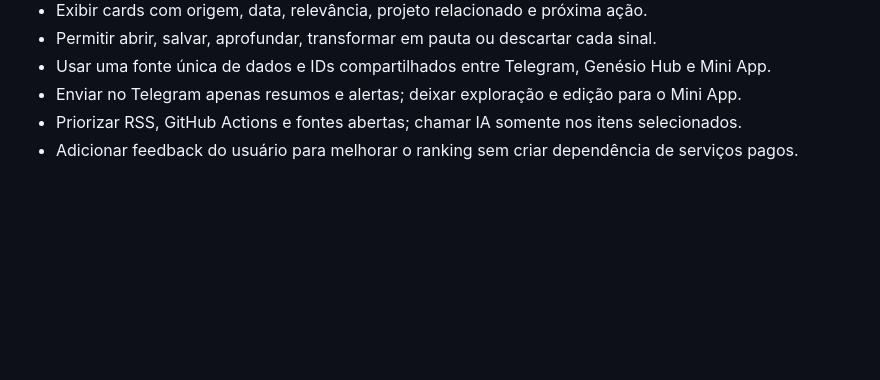
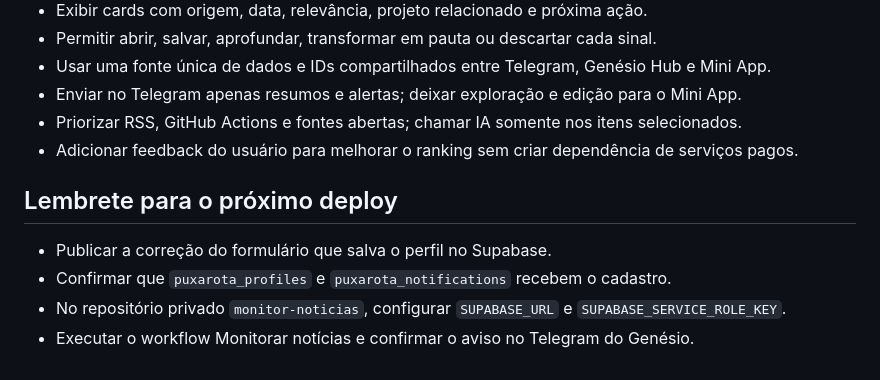
Before and after one commit to redeintegrativa-bot/puxarota, a Markdown page: ROADMAP-PUXAROTA.md, the part around the change. Drawn GitHub-style; blank space fills up the shorter version.

Commit message:
docs: lembrar integracao genesio no proximo deploy

```diff
--- a/ROADMAP-PUXAROTA.md
+++ b/ROADMAP-PUXAROTA.md
@@ -114,3 +114,11 @@ A cobrança não deve ser ativada enquanto o fluxo de contatos e a aprovação d
 - Enviar no Telegram apenas resumos e alertas; deixar exploração e edição para o Mini App.
 - Priorizar RSS, GitHub Actions e fontes abertas; chamar IA somente nos itens selecionados.
 - Adicionar feedback do usuário para melhorar o ranking sem criar dependência de serviços pagos.
+
+
+## Lembrete para o próximo deploy
+
+- Publicar a correção do formulário que salva o perfil no Supabase.
+- Confirmar que `puxarota_profiles` e `puxarota_notifications` recebem o cadastro.
+- No repositório privado `monitor-noticias`, configurar `SUPABASE_URL` e `SUPABASE_SERVICE_ROLE_KEY`.
+- Executar o workflow Monitorar notícias e confirmar o aviso no Telegram do Genésio.
```
